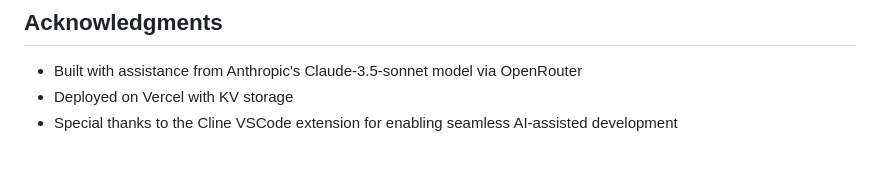
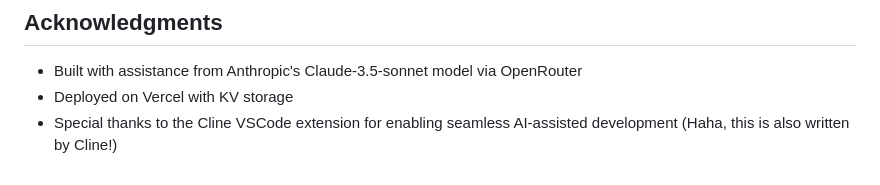
Before and after one commit to wbingli/short-url-website, a Markdown page: README.md, the part around the change. GitHub-like rendering.

```diff
--- a/README.md
+++ b/README.md
@@ -92,4 +92,4 @@ THE SOFTWARE IS PROVIDED "AS IS", WITHOUT WARRANTY OF ANY KIND, EXPRESS OR IMPLI
 ## Acknowledgments
 - Built with assistance from Anthropic's Claude-3.5-sonnet model via OpenRouter
 - Deployed on Vercel with KV storage
-- Special thanks to the Cline VSCode extension for enabling seamless AI-assisted development
+- Special thanks to the Cline VSCode extension for enabling seamless AI-assisted development (Haha, this is also written by Cline!)
```
